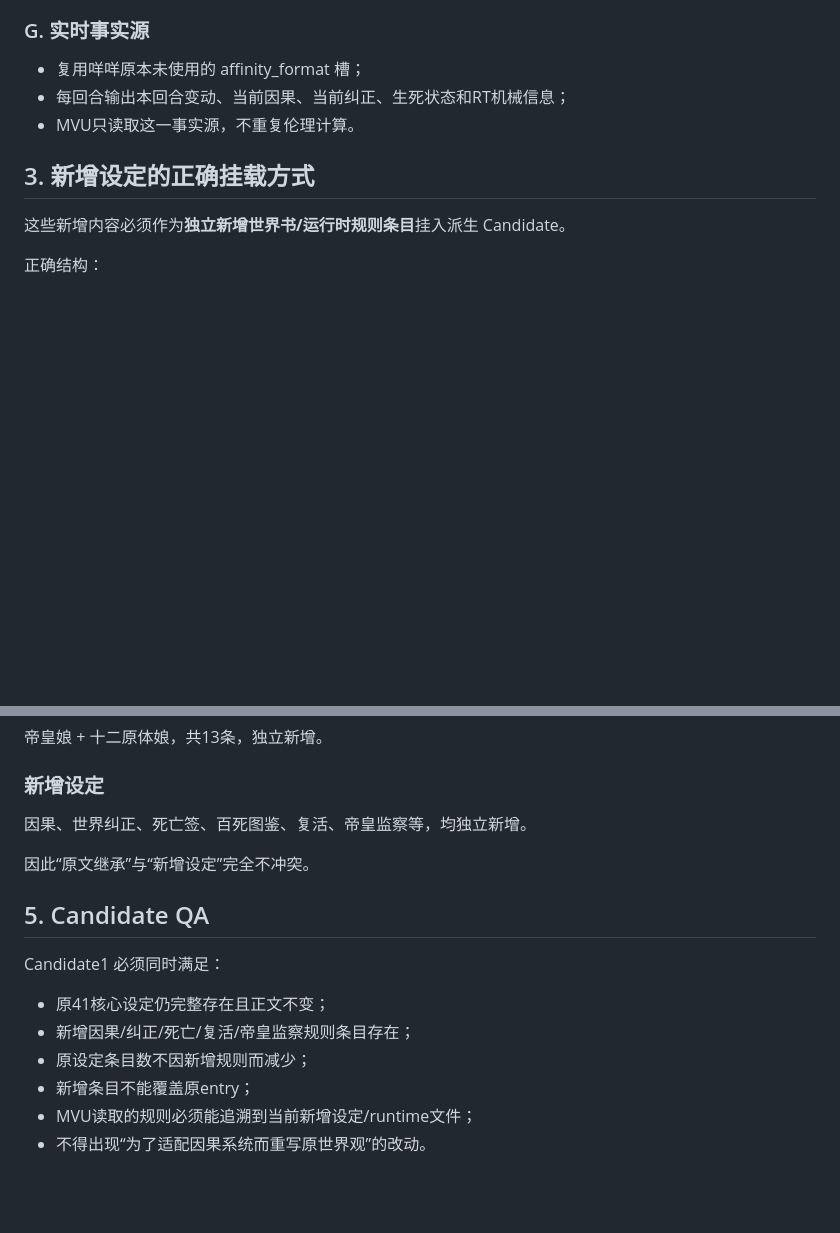
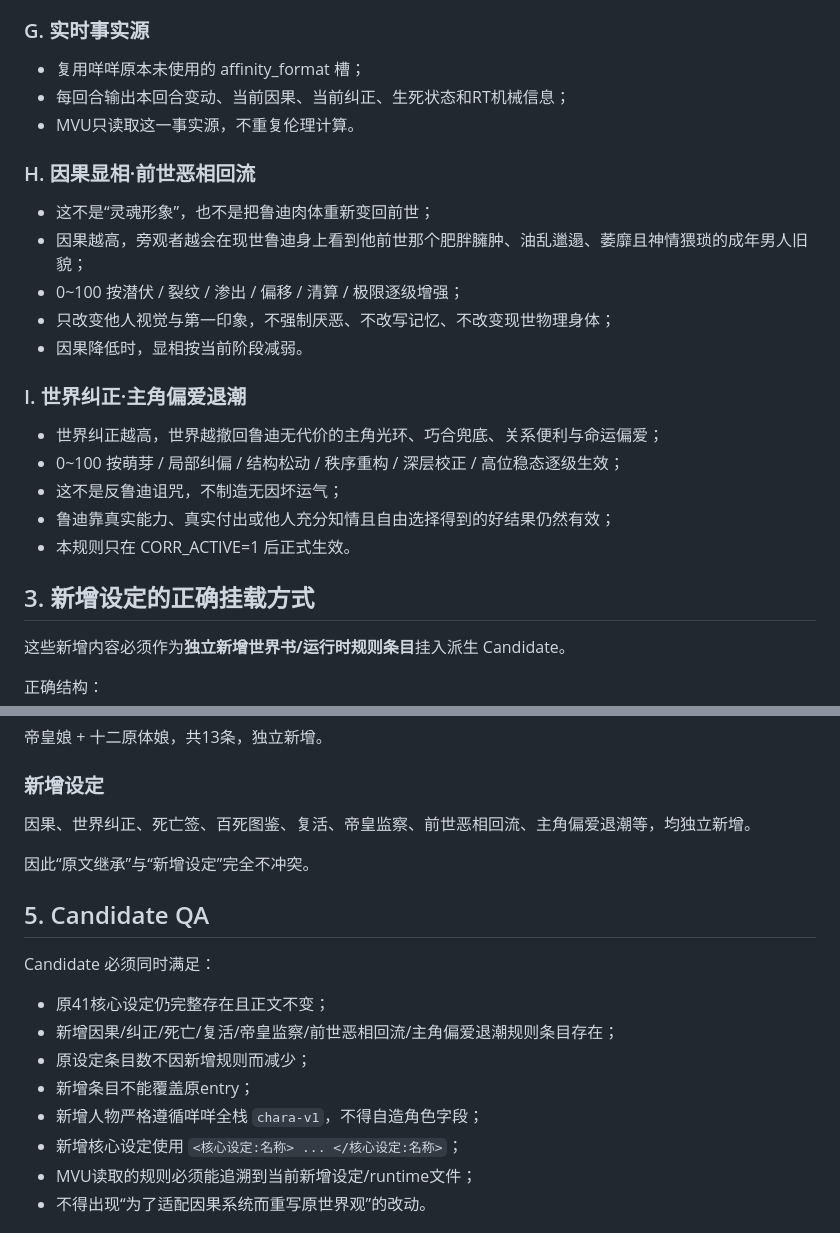
Before and after one commit to 3086013261qq-hue/Mushoku-Tensei-Lore, a Markdown page: docs/005_新增设定层与原设定并存施工铁律_v1.0.md, 2 parts joined by grey strips. GitHub-like rendering; blank space fills up the shorter version.

Commit message:
docs: add appearance bleed and protagonist-bias settings

```diff
--- a/docs/005_新增设定层与原设定并存施工铁律_v1.0.md
+++ b/docs/005_新增设定层与原设定并存施工铁律_v1.0.md
@@ -61,6 +61,20 @@
 - 每回合输出本回合变动、当前因果、当前纠正、生死状态和RT机械信息；
 - MVU只读取这一事实源，不重复伦理计算。
 
+### H. 因果显相·前世恶相回流
+- 这不是“灵魂形象”，也不是把鲁迪肉体重新变回前世；
+- 因果越高，旁观者越会在现世鲁迪身上看到他前世那个肥胖臃肿、油乱邋遢、萎靡且神情猥琐的成年男人旧貌；
+- 0~100 按潜伏 / 裂纹 / 渗出 / 偏移 / 清算 / 极限逐级增强；
+- 只改变他人视觉与第一印象，不强制厌恶、不改写记忆、不改变现世物理身体；
+- 因果降低时，显相按当前阶段减弱。
+
+### I. 世界纠正·主角偏爱退潮
+- 世界纠正越高，世界越撤回鲁迪无代价的主角光环、巧合兜底、关系便利与命运偏爱；
+- 0~100 按萌芽 / 局部纠偏 / 结构松动 / 秩序重构 / 深层校正 / 高位稳态逐级生效；
+- 这不是反鲁迪诅咒，不制造无因坏运气；
+- 鲁迪靠真实能力、真实付出或他人充分知情且自由选择得到的好结果仍然有效；
+- 本规则只在 CORR_ACTIVE=1 后正式生效。
+
 ## 3. 新增设定的正确挂载方式
 
 这些新增内容必须作为**独立新增世界书/运行时规则条目**挂入派生 Candidate。
@@ -90,18 +104,20 @@
 帝皇娘 + 十二原体娘，共13条，独立新增。
 
 ### 新增设定
-因果、世界纠正、死亡签、百死图鉴、复活、帝皇监察等，均独立新增。
+因果、世界纠正、死亡签、百死图鉴、复活、帝皇监察、前世恶相回流、主角偏爱退潮等，均独立新增。
 
 因此“原文继承”与“新增设定”完全不冲突。
 
 ## 5. Candidate QA
 
-Candidate1 必须同时满足：
+Candidate 必须同时满足：
 
 - 原41核心设定仍完整存在且正文不变；
-- 新增因果/纠正/死亡/复活/帝皇监察规则条目存在；
+- 新增因果/纠正/死亡/复活/帝皇监察/前世恶相回流/主角偏爱退潮规则条目存在；
 - 原设定条目数不因新增规则而减少；
 - 新增条目不能覆盖原entry；
+- 新增人物严格遵循咩咩全栈 `chara-v1`，不得自造角色字段；
+- 新增核心设定使用 `<核心设定:名称> ... </核心设定:名称>`；
 - MVU读取的规则必须能追溯到当前新增设定/runtime文件；
 - 不得出现“为了适配因果系统而重写原世界观”的改动。
 
```
